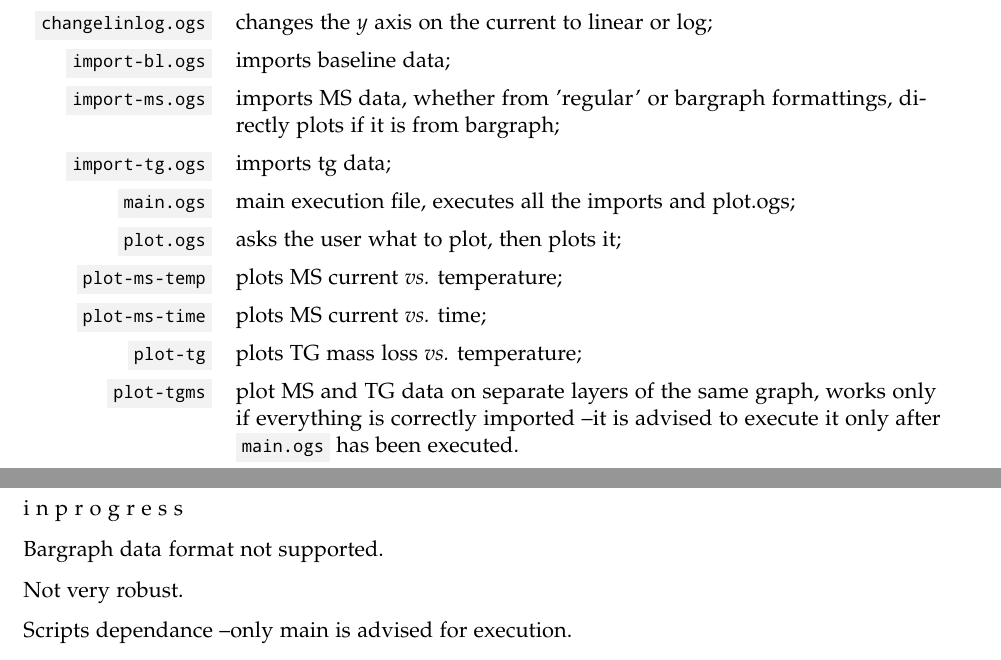
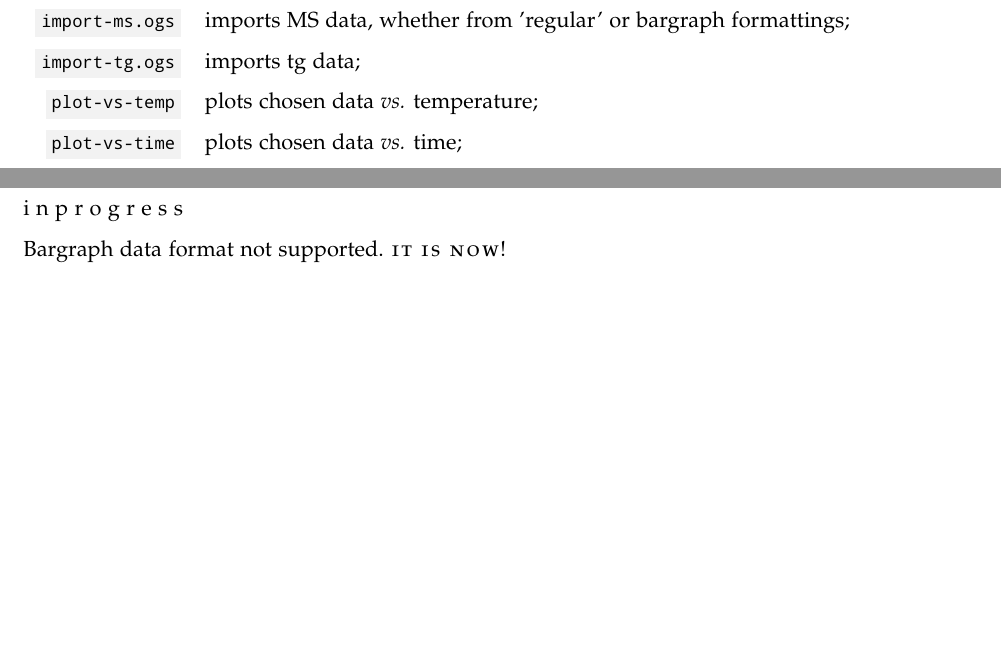
Before and after one commit to sylvain-kern/tgmsplot-script, a LaTeX document (procedure/procedure.tex): two parts of pages 15 and 16 of 16, joined at a grey line, cut at the place of the change, the shorter picture padded with empty space. The pictures show the PDF file procedure/procedure.pdf that the author committed with the source.

Commit message:
procedure update

```diff
--- a/procedure/procedure.tex
+++ b/procedure/procedure.tex
@@ -308,19 +315,14 @@ The source folder contains the following files:
 \begin{tabularx}{.8\linewidth}{rX}
-\inlinecode{text}{changelinlog.ogs}	& changes the $y$ axis on the current to linear or log;\\
-\inlinecode{text}{import-bl.ogs}		& imports baseline data;\\
-\inlinecode{text}{import-ms.ogs}		& imports MS data, whether from 'regular' or bargraph formattings, directly plots if it is from bargraph;\\
+\inlinecode{text}{import-ms.ogs}		& imports MS data, whether from 'regular' or bargraph formattings;\\
 \inlinecode{text}{import-tg.ogs}		& imports tg data;\\
-\inlinecode{text}{main.ogs}			& main execution file, executes all the imports and \textt{plot.ogs};\\
-\inlinecode{text}{plot.ogs}			& asks the user what to plot, then plots it;\\
-\inlinecode{text}{plot-ms-temp}		& plots MS current \textit{vs.} temperature;\\
-\inlinecode{text}{plot-ms-time}		& plots MS current \textit{vs.} time;\\
-\inlinecode{text}{plot-tg}			& plots TG mass loss \textit{vs.} temperature;\\
-\inlinecode{text}{plot-tgms}			& plot MS and TG data on separate layers of the same graph, works only if everything is correctly imported --it is advised to execute it only after \inlinecode{text}{main.ogs} has been executed.\\
+\inlinecode{text}{plot-vs-temp}		& plots chosen data \textit{vs.} temperature;\\
+\inlinecode{text}{plot-vs-time}		& plots chosen data \textit{vs.} time;\\
 \end{tabularx}
 \endgroup
 \end{wide}
 
 I recommend using \texttt{main.ogs} rather than the individual separate files, as some dependency issues may appear.
+
 
 \subsubsection{Button groups}
 
@@ -328,6 +330,7 @@ i n   p r o g r e s s
 
 create new project unlocks access to the buttons
 
+
 \subsection{Issues}
 
 i n   p r o g r e s s
@@ -336,7 +339,5 @@ Bargraph data format not supported.
 
-Not very robust.
 
-Scripts dependance --only main is advised for execution.
 
 
 
```
Also changed, not shown: procedure/procedure.pdf, procedure/procedure.tex (23 more changed lines), 1 other file.
